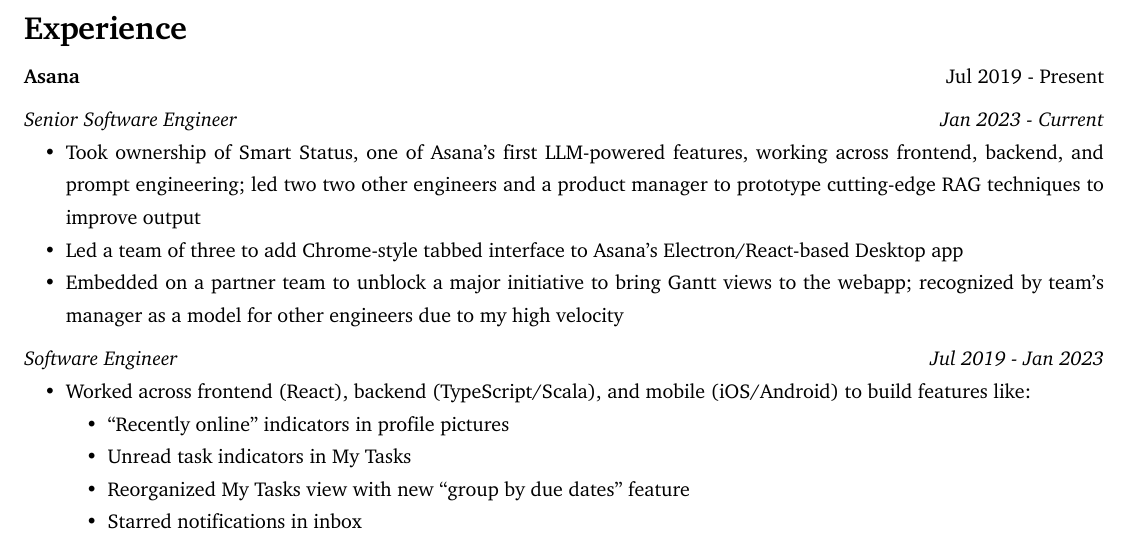
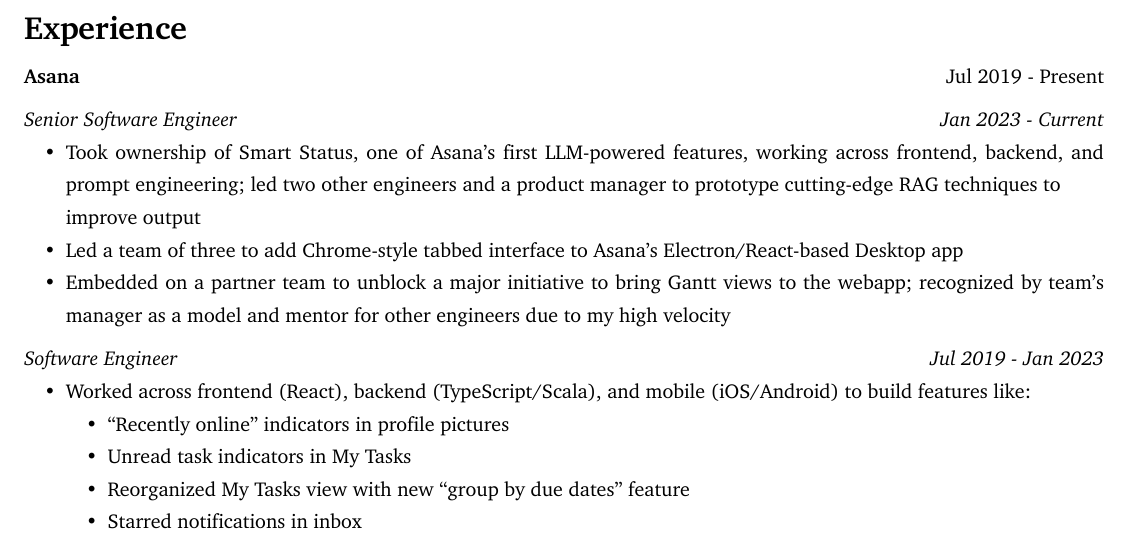
Before and after one commit to rwblickhan/resume, a Typst document (resume.typ): part of the page, cut so that both start at the same text. The pictures show the PDF file resume.pdf that the author committed with the source.

Commit message:
Bump resume again

```diff
--- a/resume.typ
+++ b/resume.typ
@@ -9,14 +9,14 @@
     #set list(indent: 1em)
     #experience_subheader[Senior Software Engineer][Jan 2023 - Current]
     - Took ownership of Smart Status, one of Asana's first LLM-powered features,
-      working across frontend, backend, and prompt engineering; led two two other
-      engineers and a product manager to prototype cutting-edge RAG techniques to
+      working across frontend, backend, and prompt engineering; led two other
+      engineers and a product manager to prototype cutting-edge RAG techniques to\
       improve output
     - Led a team of three to add Chrome-style tabbed interface to Asana's
       Electron/React-based Desktop app
     - Embedded on a partner team to unblock a major initiative to bring Gantt views to
-      the webapp; recognized by team's manager as a model for other engineers due to
-      my high velocity
+      the webapp; recognized by team's manager as a model and mentor for other
+      engineers due to my high velocity
     #experience_subheader[Software Engineer][Jul 2019 - Jan 2023]
     - Worked across frontend (React), backend (TypeScript/Scala), and mobile
       (iOS/Android) to build features like:
```
Also changed, not shown: resume.pdf.
